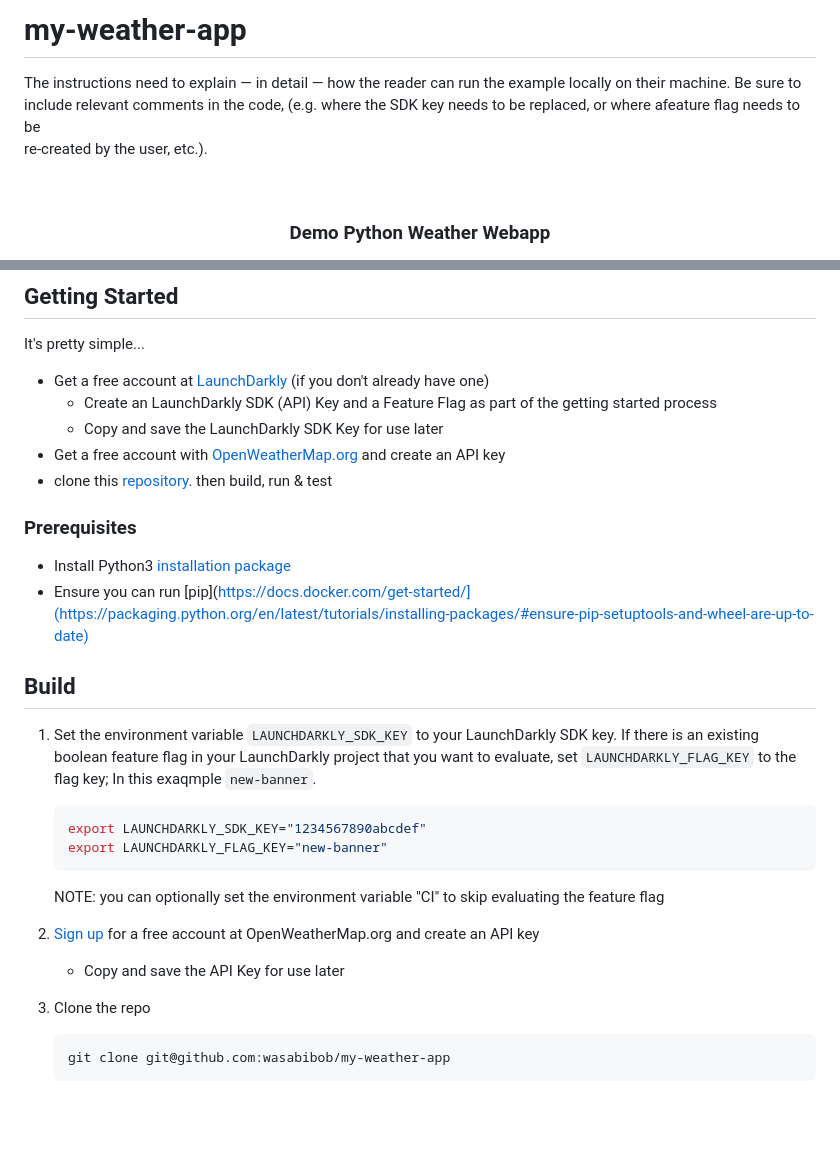
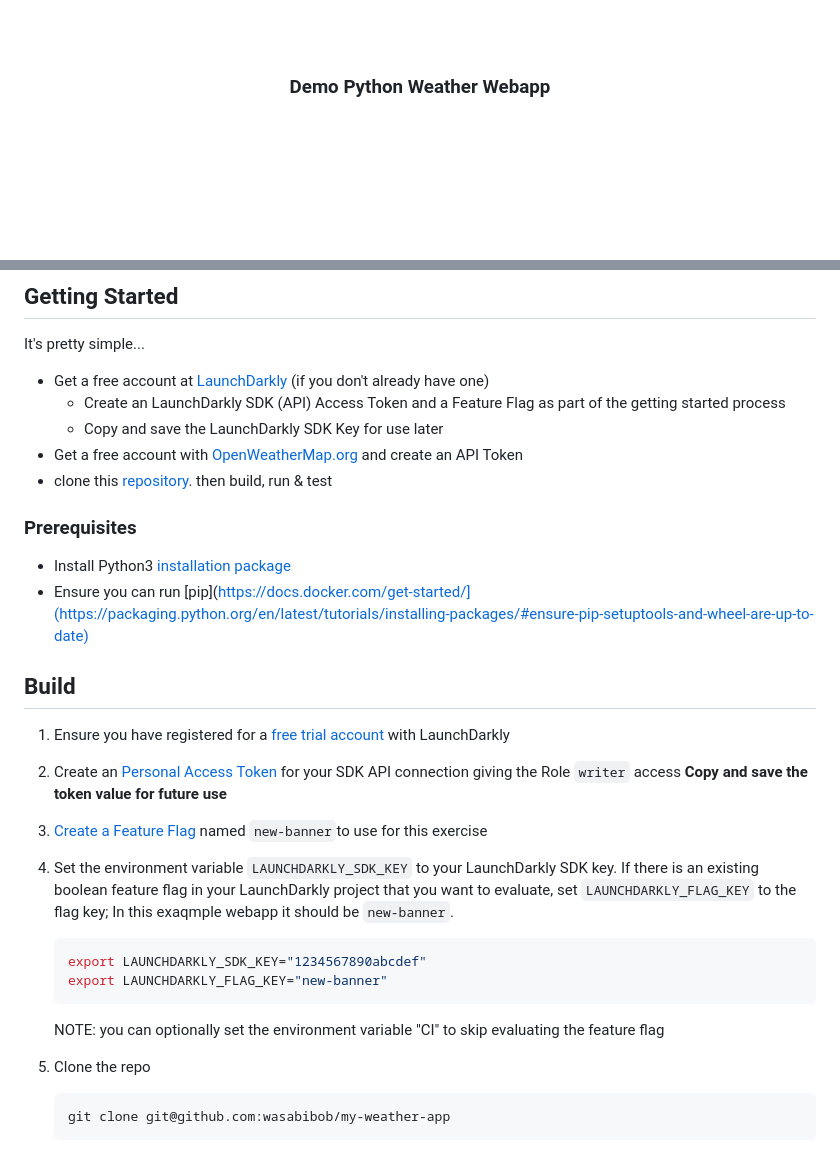
Before and after one commit to wasabibob/my-weather-app, a Markdown page: README.md, 2 parts joined by grey strips. GitHub-like rendering; blank space fills up the shorter version.

````diff
--- a/README.md
+++ b/README.md
@@ -1,8 +1,3 @@
-# my-weather-app
-The instructions need to explain — in detail — how the reader can run the example locally on their machine. Be sure to\
-include relevant comments in the code, (e.g. where the SDK key needs to be replaced, or where afeature flag needs to be\
-re-created by the user, etc.).
-
 <a id="readme-top"></a>
 
 <br />
@@ -37,9 +32,9 @@ re-created by the user, etc.).
 
 It's pretty simple...
 * Get a free account at [LaunchDarkly](https://docs.launchdarkly.com/home/getting-started) (if you don't already have one)
-  * Create an LaunchDarkly SDK (API) Key and a Feature Flag as part of the getting started process
+  * Create an LaunchDarkly SDK (API) Access Token and a Feature Flag as part of the getting started process
   * Copy and save the LaunchDarkly SDK Key for use later
-* Get a free account with [OpenWeatherMap.org](https://openweathermap.org) and create an API key
+* Get a free account with [OpenWeatherMap.org](https://openweathermap.org) and create an API Token
 * clone this [repository](https://github.com/wasabibob/my-weather-app). then build, run & test
 
 ### Prerequisites
@@ -49,15 +44,16 @@ It's pretty simple...
 
 ## Build
 
-1. Set the environment variable `LAUNCHDARKLY_SDK_KEY` to your LaunchDarkly SDK key. If there is an existing boolean feature flag in your LaunchDarkly project that you want to evaluate, set `LAUNCHDARKLY_FLAG_KEY` to the flag key; In this exaqmple `new-banner`.
+1. Ensure you have registered for a [free trial account](https://docs.launchdarkly.com/home/getting-started#1-sign-up-for-a-free-trial) with LaunchDarkly
+1. Create an [Personal Access Token](https://docs.launchdarkly.com/home/account/api-create/?q=create+access#create-access-tokens) for your SDK API connection giving the Role `writer` access
+   **Copy and save the token value for future use**
+1. [Create a Feature Flag](https://docs.launchdarkly.com/home/getting-started#3-create-your-first-feature-flag) named `new-banner`to use for this exercise
+1. Set the environment variable `LAUNCHDARKLY_SDK_KEY` to your LaunchDarkly SDK key. If there is an existing boolean feature flag in your LaunchDarkly project that you want to evaluate, set `LAUNCHDARKLY_FLAG_KEY` to the flag key; In this exaqmple webapp it should be `new-banner`.
     ```bash
     export LAUNCHDARKLY_SDK_KEY="1234567890abcdef"
     export LAUNCHDARKLY_FLAG_KEY="new-banner"
     ```
     NOTE: you can optionally set the environment variable "CI" to skip evaluating the feature flag
-
-1. [Sign up](https://openweathermap.org/appid#signup) for a free account at OpenWeatherMap.org and create an API key
-   * Copy and save the API Key for use later
 
 1.  Clone the repo
     ```bash
````
